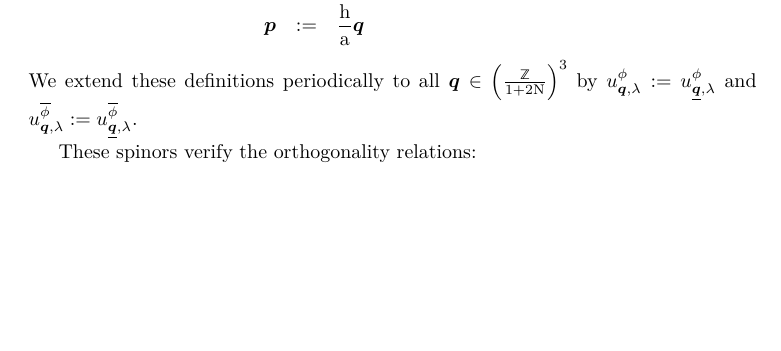
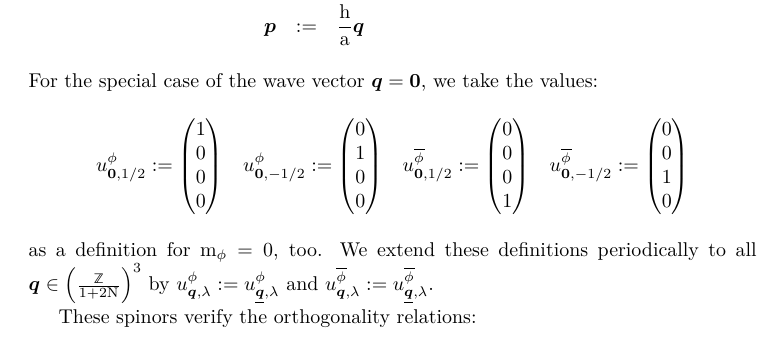
Before and after one commit to quantum-ethics/quantum-ethics, a LaTeX thesis (Quantum Field Theory.tex): part of page 80 of 83, cut so that both start at the same text, the shorter picture padded with empty space. Compiled offline with pdfLaTeX.

Commit message:
Specified Dirac spinor definition for q=0

```diff
--- a/Quantum Field Theory.tex
+++ b/Quantum Field Theory.tex
@@ -1734,6 +1734,16 @@ In these expressions, energy and momentum are defined by:
 E & \eqdef & \sqrt{\left( \mp \pt \c^2 \right)^2 + \left( \frac{\h \c}{\a} \q \right)^2} \\
 \p & \eqdef & \frac \h \a \q
 \end{eqnarray*}
+For the special case of the wave vector $\q = \sv 0$, we take the values:
+$$
+\begin{array}{cccc}
+\dirspin \pt {\sv 0} {1/2} \eqdef \matrix{1 \\ 0 \\ 0 \\ 0} &
+\dirspin \pt {\sv 0} {-1/2} \eqdef \matrix{0 \\ 1 \\ 0 \\ 0} &
+\dirspin {\antiparticle \pt} {\sv 0} {1/2} \eqdef \matrix{0 \\ 0 \\ 0 \\ 1} &
+\dirspin {\antiparticle \pt} {\sv 0} {-1/2} \eqdef \matrix{0 \\ 0 \\ 1 \\ 0}
+\end{array}
+$$
+as a definition for $\mp \pt = 0$, too.
 We extend these definitions periodically to all $\q \in \ILD$ by $\dirspin \pt \q \sp \eqdef \dirspin \pt {\eqp \q} \sp$ and $\dirspin {\antiparticle \pt} \q \sp \eqdef \dirspin {\antiparticle \pt} {\eqp \q} \sp$.
 
 These spinors verify the orthogonality relations:
```
